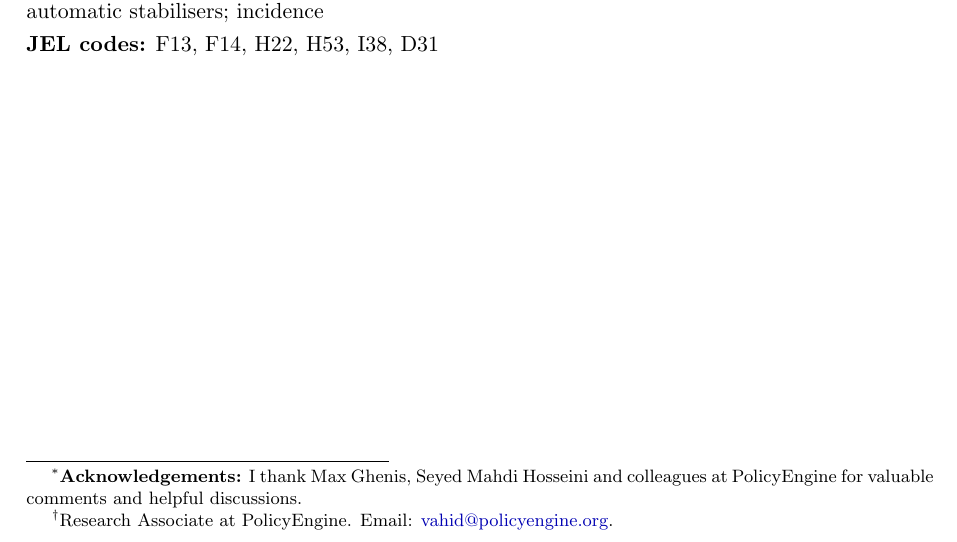
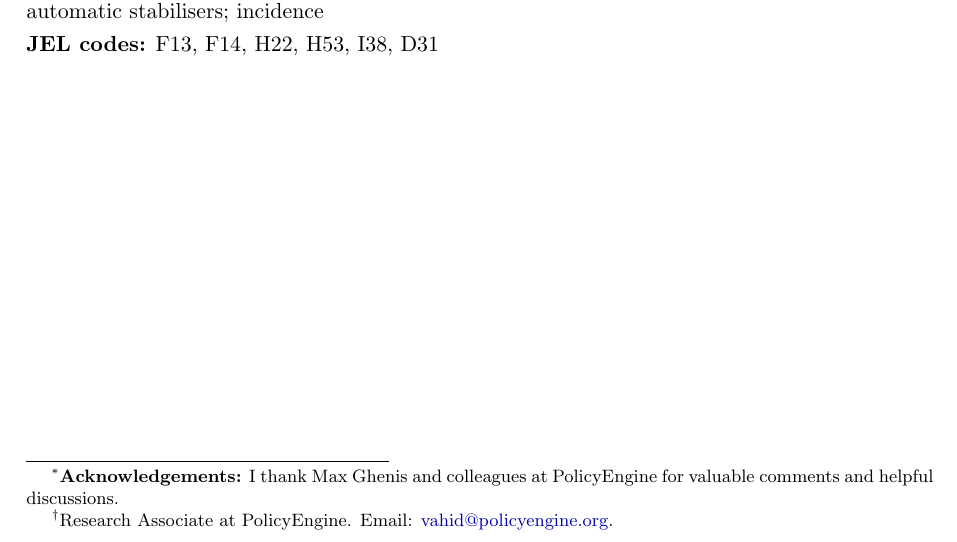
Before and after one commit to PolicyEngine/uk-trade-shock-study, a LaTeX paper (paper/main.tex): part of page 1 of 34, cut so that both start at the same text. Compiled offline with pdfLaTeX.

Commit message:
Acknowledgements update
Co-Authored-By: Claude Opus 5.5 <noreply@anthropic.com>

```diff
--- a/paper/main.tex
+++ b/paper/main.tex
@@ -24,7 +24,7 @@
 \usepackage{natbib}
 \bibliographystyle{apalike}
 
-\title{\Large\bfseries Who pays for trade shocks?\\[0.15cm] Distributional incidence and fiscal cushioning in the UK\thanks{\textbf{Acknowledgements:} I thank Max Ghenis, Seyed Mahdi Hosseini and colleagues at PolicyEngine for valuable comments and helpful discussions.}\\[0.7cm]}
+\title{\Large\bfseries Who pays for trade shocks?\\[0.15cm] Distributional incidence and fiscal cushioning in the UK\thanks{\textbf{Acknowledgements:} I thank Max Ghenis and colleagues at PolicyEngine for valuable comments and helpful discussions.}\\[0.7cm]}
 \author{Vahid Ahmadi\thanks{Research Associate at PolicyEngine. Email: \href{mailto:vahid@policyengine.org}{vahid@policyengine.org}.}}
 \date{\small November 2026}
 
```
Also changed, not shown: paper/main.pdf.
